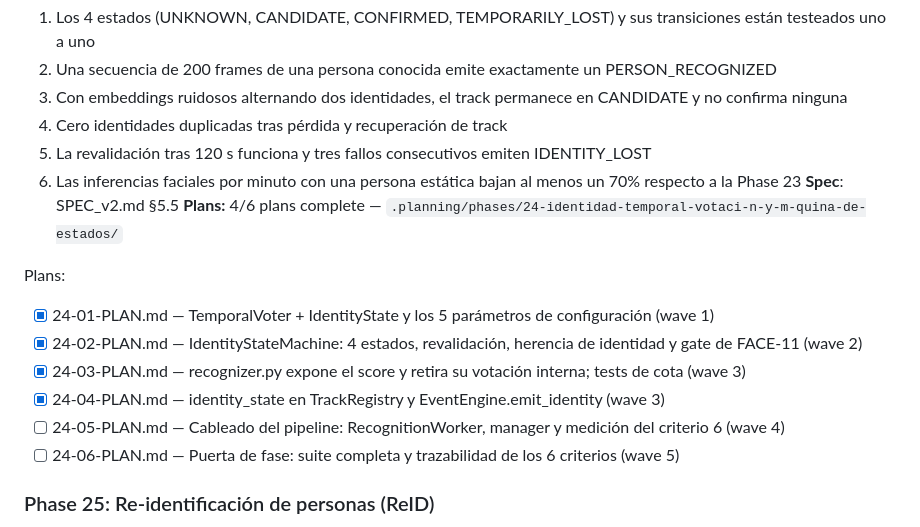
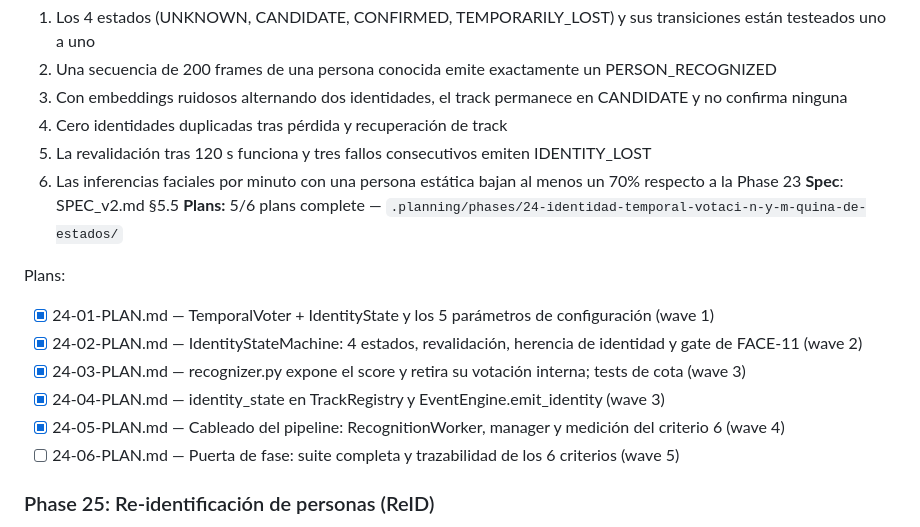
Before and after one commit to dcastillosaez/proyecto_camara, a Markdown page: .planning/ROADMAP.md, the part around the change. Drawn GitHub-style.

```diff
--- a/.planning/ROADMAP.md
+++ b/.planning/ROADMAP.md
@@ -435,14 +435,14 @@ Plans:
   5. La revalidación tras 120 s funciona y tres fallos consecutivos emiten IDENTITY_LOST
   6. Las inferencias faciales por minuto con una persona estática bajan al menos un 70% respecto a la Phase 23
 **Spec**: SPEC_v2.md §5.5
-**Plans:** 4/6 plans complete — `.planning/phases/24-identidad-temporal-votaci-n-y-m-quina-de-estados/`
+**Plans:** 5/6 plans complete — `.planning/phases/24-identidad-temporal-votaci-n-y-m-quina-de-estados/`
 
 Plans:
 - [x] 24-01-PLAN.md — TemporalVoter + IdentityState y los 5 parámetros de configuración (wave 1)
 - [x] 24-02-PLAN.md — IdentityStateMachine: 4 estados, revalidación, herencia de identidad y gate de FACE-11 (wave 2)
 - [x] 24-03-PLAN.md — recognizer.py expone el score y retira su votación interna; tests de cota (wave 3)
 - [x] 24-04-PLAN.md — identity_state en TrackRegistry y EventEngine.emit_identity (wave 3)
-- [ ] 24-05-PLAN.md — Cableado del pipeline: RecognitionWorker, manager y medición del criterio 6 (wave 4)
+- [x] 24-05-PLAN.md — Cableado del pipeline: RecognitionWorker, manager y medición del criterio 6 (wave 4)
 - [ ] 24-06-PLAN.md — Puerta de fase: suite completa y trazabilidad de los 6 criterios (wave 5)
 
 ### Phase 25: Re-identificación de personas (ReID)
```
Also changed, not shown: .planning/STATE.md (+26 -21 lines), 1 other file.
